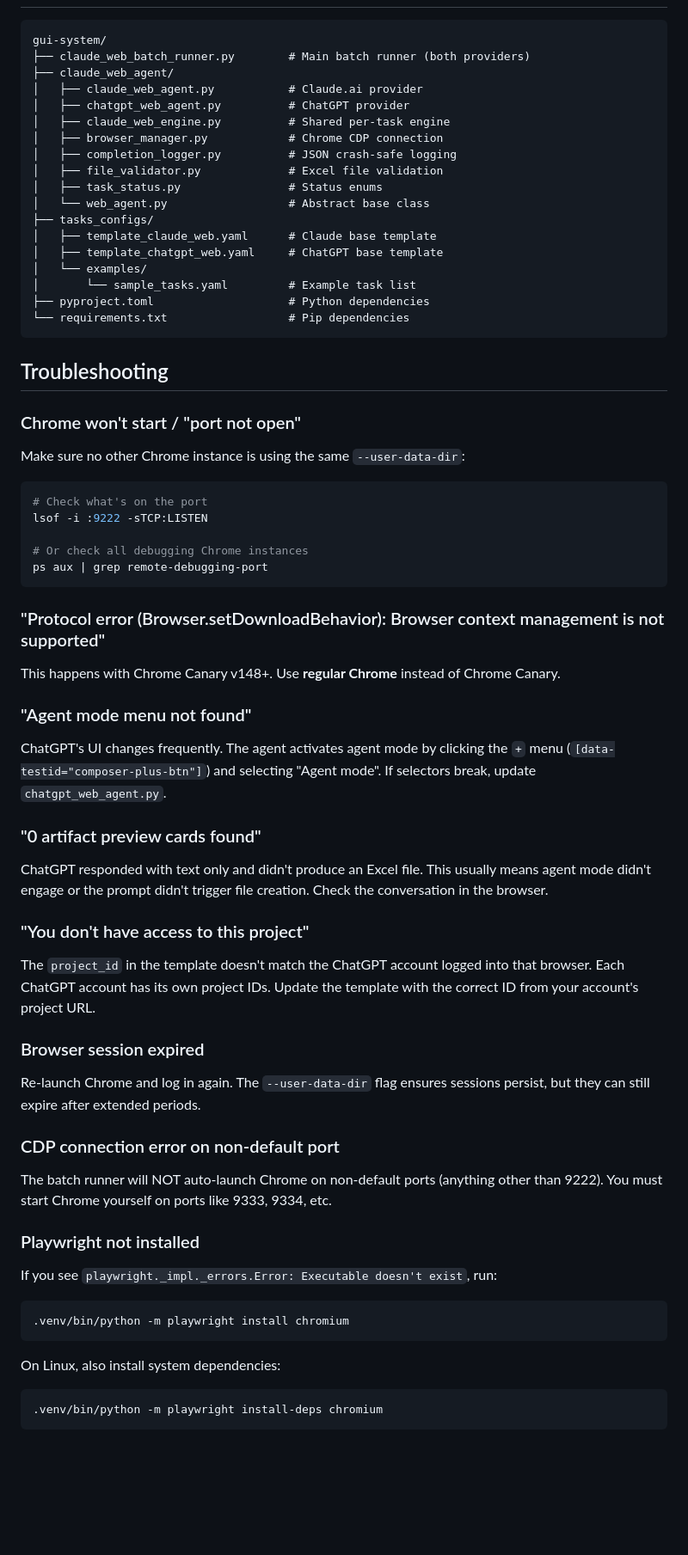
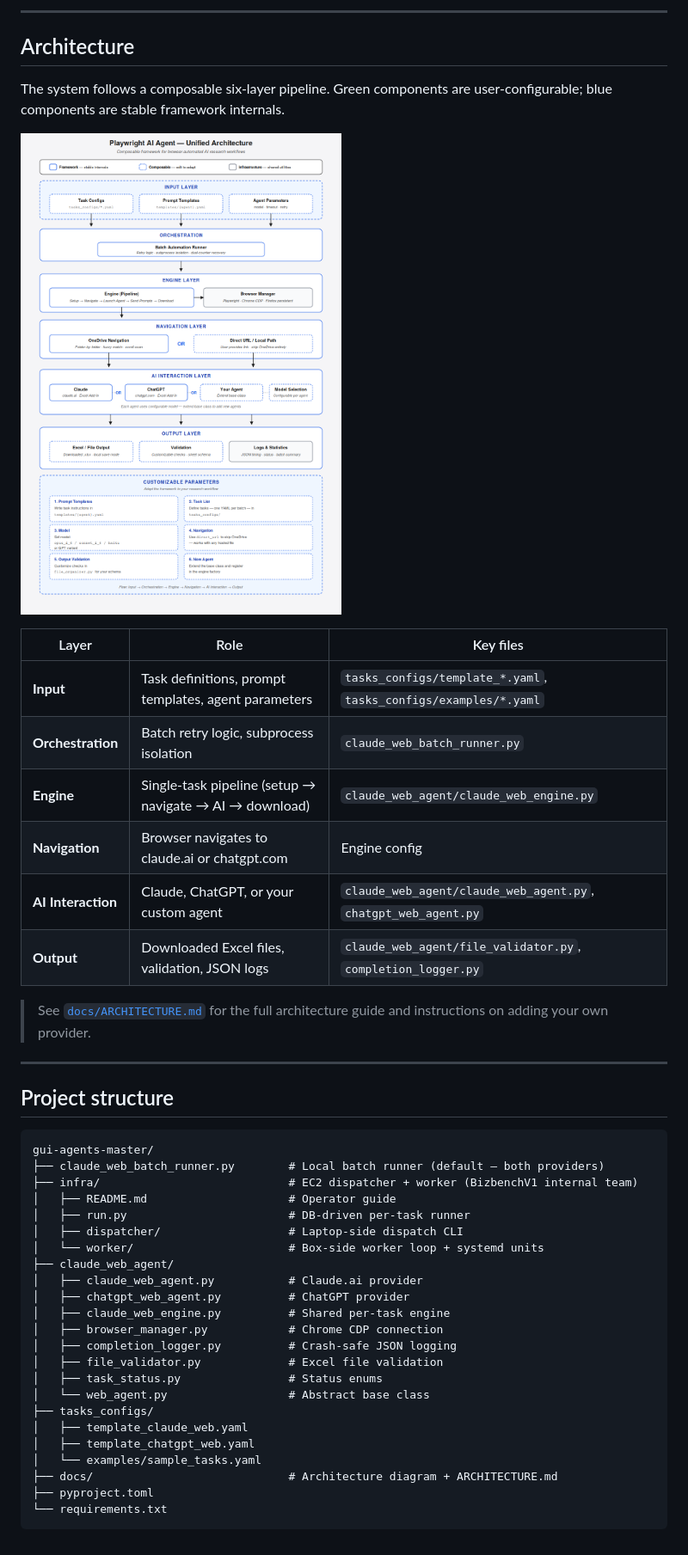
Before and after one commit to namkoong-lab/MBABenchV2, a Markdown page: gui-agents-master/README.md, the part around one of its changes. Shown at 86% size. Rendered like a GitHub page; blank space fills up the shorter version.

````diff
--- a/gui-agents-master/README.md
+++ b/gui-agents-master/README.md
@@ -423,73 +433,48 @@ chatgpt_web_logs/   # Detailed per-task log files
+---
+
+## Architecture
+
+The system follows a composable six-layer pipeline. Green components are user-configurable; blue components are stable framework internals.
+
+![Architecture Diagram](docs/architecture_diagram.png)
+
+| Layer | Role | Key files |
+|---|---|---|
+| **Input** | Task definitions, prompt templates, agent parameters | `tasks_configs/template_*.yaml`, `tasks_configs/examples/*.yaml` |
+| **Orchestration** | Batch retry logic, subprocess isolation | `claude_web_batch_runner.py` |
+| **Engine** | Single-task pipeline (setup → navigate → AI → download) | `claude_web_agent/claude_web_engine.py` |
+| **Navigation** | Browser navigates to claude.ai or chatgpt.com | Engine config |
+| **AI Interaction** | Claude, ChatGPT, or your custom agent | `claude_web_agent/claude_web_agent.py`, `chatgpt_web_agent.py` |
+| **Output** | Downloaded Excel files, validation, JSON logs | `claude_web_agent/file_validator.py`, `completion_logger.py` |
+
+> See [`docs/ARCHITECTURE.md`](docs/ARCHITECTURE.md) for the full architecture guide and instructions on adding your own provider.
+
+---
+
+## Project structure
 
 ```
-gui-system/
-├── claude_web_batch_runner.py        # Main batch runner (both providers)
+gui-agents-master/
+├── claude_web_batch_runner.py        # Local batch runner (default — both providers)
+├── infra/                            # EC2 dispatcher + worker (BizbenchV1 internal team)
+│   ├── README.md                     # Operator guide
+│   ├── run.py                        # DB-driven per-task runner
+│   ├── dispatcher/                   # Laptop-side dispatch CLI
+│   └── worker/                       # Box-side worker loop + systemd units
 ├── claude_web_agent/
 │   ├── claude_web_agent.py           # Claude.ai provider
 │   ├── chatgpt_web_agent.py          # ChatGPT provider
 │   ├── claude_web_engine.py          # Shared per-task engine
 │   ├── browser_manager.py            # Chrome CDP connection
-│   ├── completion_logger.py          # JSON crash-safe logging
+│   ├── completion_logger.py          # Crash-safe JSON logging
 │   ├── file_validator.py             # Excel file validation
 │   ├── task_status.py                # Status enums
 │   └── web_agent.py                  # Abstract base class
 ├── tasks_configs/
-│   ├── template_claude_web.yaml      # Claude base template
-│   ├── template_chatgpt_web.yaml     # ChatGPT base template
-│   └── examples/
-│       └── sample_tasks.yaml         # Example task list
-├── pyproject.toml                    # Python dependencies
-└── requirements.txt                  # Pip dependencies
+│   ├── template_claude_web.yaml
+│   ├── template_chatgpt_web.yaml
+│   └── examples/sample_tasks.yaml
+├── docs/                             # Architecture diagram + ARCHITECTURE.md
+├── pyproject.toml
+└── requirements.txt
 ```
-
-## Troubleshooting
-
-### Chrome won't start / "port not open"
-
-Make sure no other Chrome instance is using the same `--user-data-dir`:
-
-```bash
-# Check what's on the port
-lsof -i :9222 -sTCP:LISTEN
-
-# Or check all debugging Chrome instances
-ps aux | grep remote-debugging-port
-```
-
-### "Protocol error (Browser.setDownloadBehavior): Browser context management is not supported"
-
-This happens with Chrome Canary v148+. Use **regular Chrome** instead of Chrome Canary.
-
-### "Agent mode menu not found"
-
-ChatGPT's UI changes frequently. The agent activates agent mode by clicking the `+` menu (`[data-testid="composer-plus-btn"]`) and selecting "Agent mode". If selectors break, update `chatgpt_web_agent.py`.
-
-### "0 artifact preview cards found"
-
-ChatGPT responded with text only and didn't produce an Excel file. This usually means agent mode didn't engage or the prompt didn't trigger file creation. Check the conversation in the browser.
-
-### "You don't have access to this project"
-
-The `project_id` in the template doesn't match the ChatGPT account logged into that browser. Each ChatGPT account has its own project IDs. Update the template with the correct ID from your account's project URL.
-
-### Browser session expired
-
-Re-launch Chrome and log in again. The `--user-data-dir` flag ensures sessions persist, but they can still expire after extended periods.
-
-### CDP connection error on non-default port
-
-The batch runner will NOT auto-launch Chrome on non-default ports (anything other than 9222). You must start Chrome yourself on ports like 9333, 9334, etc.
-
-### Playwright not installed
-
-If you see `playwright._impl._errors.Error: Executable doesn't exist`, run:
-
-```bash
-.venv/bin/python -m playwright install chromium
-```
-
-On Linux, also install system dependencies:
-
-```bash
-.venv/bin/python -m playwright install-deps chromium
-```
````
Also changed, not shown: other parts of gui-agents-master/README.md (+260 -250 lines), gui-agents-master/infra/README.md (+2 -0 lines).
